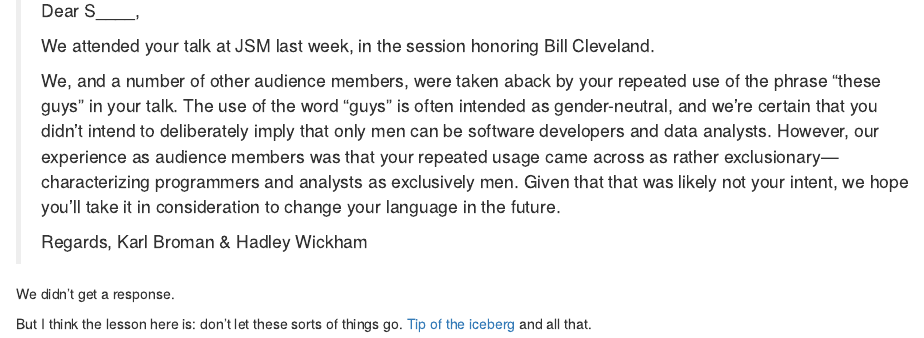
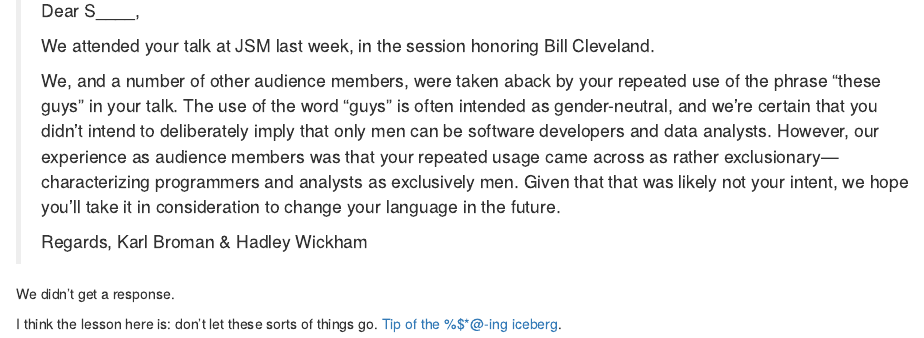
Before and after one commit to kbroman/blog, an R Markdown document (content/post/2017-12-18-these-guys.Rmd): the page in a window 1100 px wide, from 250 px down. Rendered offline with R 4.5, knitr and Pandoc, with nearby package versions.

Commit message:
Small change to 2017-12-18 post

```diff
--- a/content/post/2017-12-18-these-guys.Rmd
+++ b/content/post/2017-12-18-these-guys.Rmd
@@ -30,5 +30,5 @@ and ultimately Hadley Wickham and I wrote to the speaker:
 
 We didn't get a response.
 
-But I think the lesson here is: don't let these sorts of things go.
-[Tip of the iceberg](https://medium.com/@kristianlum/statistics-we-have-a-problem-304638dc5de5) and all that.
+I think the lesson here is: don't let these sorts of things go.
+[Tip of the %$*@-ing iceberg](https://medium.com/@kristianlum/statistics-we-have-a-problem-304638dc5de5).
```
